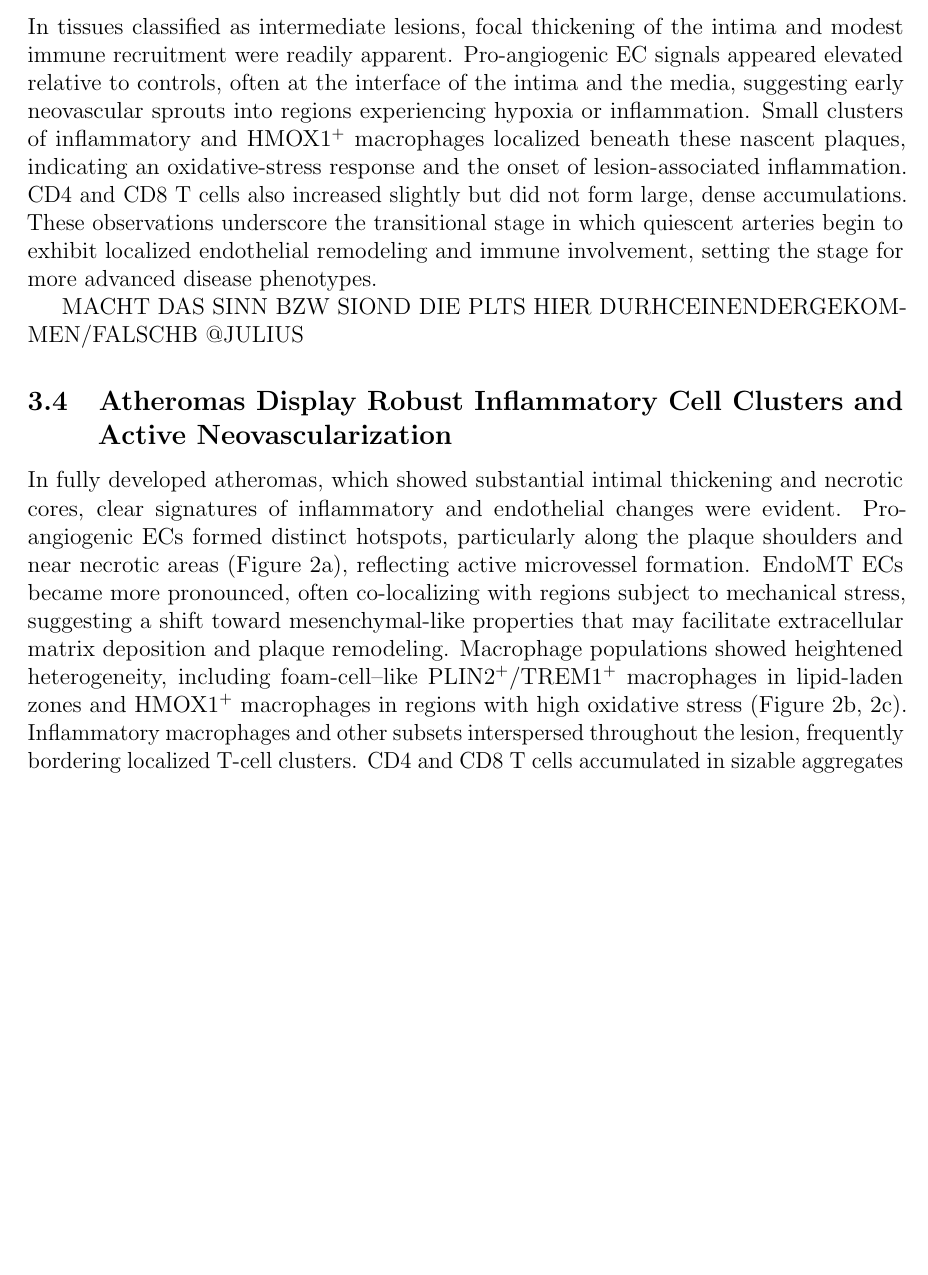
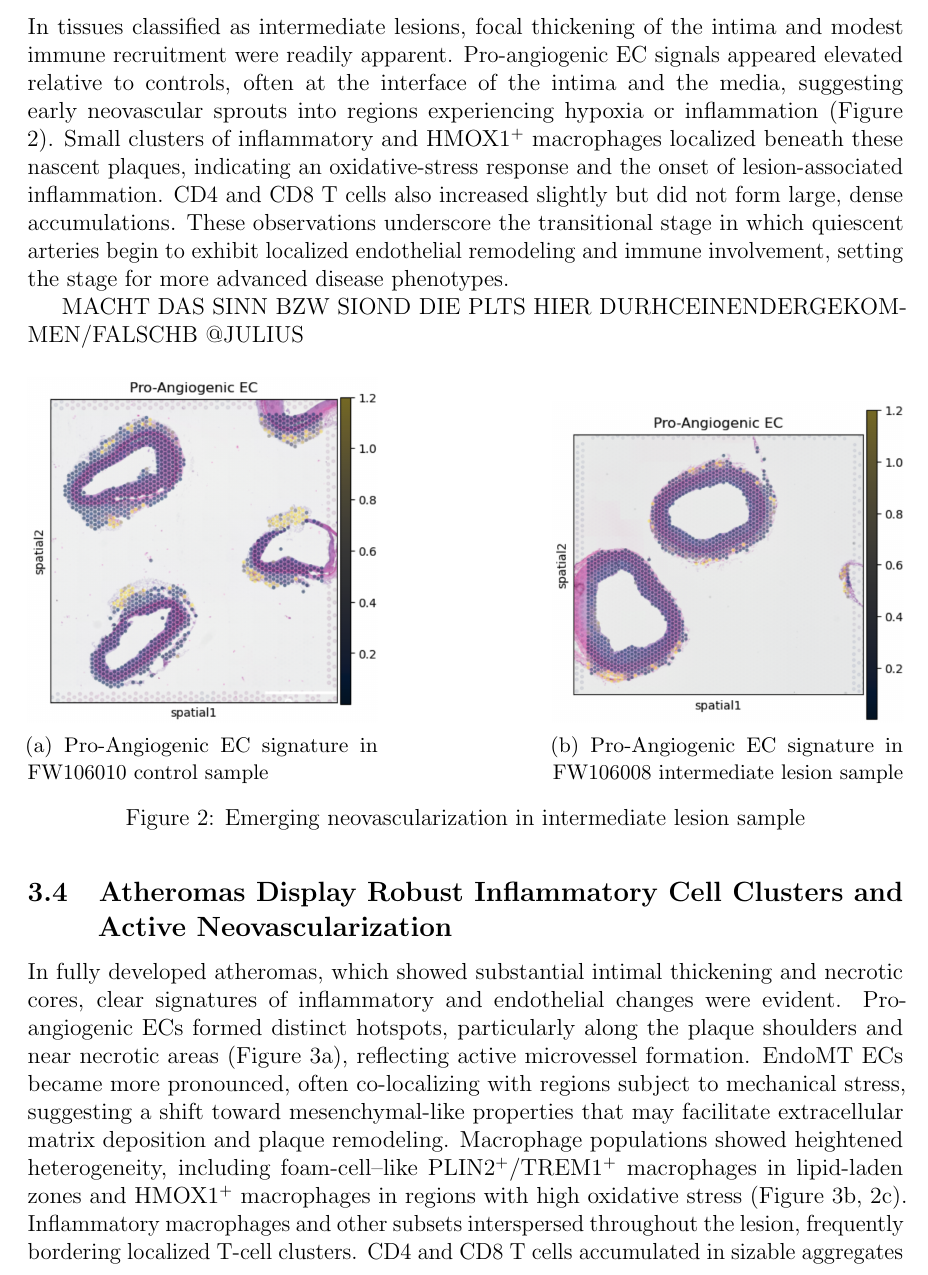
Before and after one commit to github4touchdouble/proangioec_cell2location_visium, a LaTeX paper (report/main.tex): part of page 6 of 16 before the commit and part of page 6 of 17 after it, cut so that both start at the same text, the shorter picture padded with empty space. Compiled offline with pdfLaTeX.

Commit message:
added plots

```diff
--- a/report/main.tex
+++ b/report/main.tex
@@ -168,13 +168,28 @@ In control arteries, the thin tunica intima and well-defined lumen were accompan
 \end{figure}
 
 \subsection{Intermediate Lesions Show Emerging Neovascularization and Immune Infiltration}
-In tissues classified as intermediate lesions, focal thickening of the intima and modest immune recruitment were readily apparent. Pro-angiogenic EC signals appeared elevated relative to controls, often at the interface of the intima and the media, suggesting early neovascular sprouts into regions experiencing hypoxia or inflammation. Small clusters of inflammatory and HMOX1\textsuperscript{+} macrophages localized beneath these nascent plaques, indicating an oxidative-stress response and the onset of lesion-associated inflammation. CD4 and CD8 T cells also increased slightly but did not form large, dense accumulations. These observations underscore the transitional stage in which quiescent arteries begin to exhibit localized endothelial remodeling and immune involvement, setting the stage for more advanced disease phenotypes.
+In tissues classified as intermediate lesions, focal thickening of the intima and modest immune recruitment were readily apparent. Pro-angiogenic EC signals appeared elevated relative to controls, often at the interface of the intima and the media, suggesting early neovascular sprouts into regions experiencing hypoxia or inflammation (Figure 2). Small clusters of inflammatory and HMOX1\textsuperscript{+} macrophages localized beneath these nascent plaques, indicating an oxidative-stress response and the onset of lesion-associated inflammation. CD4 and CD8 T cells also increased slightly but did not form large, dense accumulations. These observations underscore the transitional stage in which quiescent arteries begin to exhibit localized endothelial remodeling and immune involvement, setting the stage for more advanced disease phenotypes.
 
 MACHT DAS SINN BZW SIOND DIE PLTS HIER DURHCEINENDERGEKOMMEN/FALSCHB @JULIUS
-
+\begin{figure}[H]
+\centering
+\begin{subfigure}{0.4\textwidth}
+\includegraphics[width=\textwidth]{paecpa10}
+\caption{Pro-Angiogenic EC signature in FW106010 control sample}
+\label{fig:control_spatial}
+\end{subfigure}
+\hfill
+\begin{subfigure}{0.4\textwidth}
+\includegraphics[width=\textwidth]{paecpa11}
+\caption{Pro-Angiogenic EC signature in FW106008 intermediate lesion sample}
+\label{fig:atherosclerosis_spatial}
+\end{subfigure}
+\caption{Emerging neovascularization in intermediate lesion sample}
+\label{fig:spatial_deconvolution}
+\end{figure}
 
 \subsection{Atheromas Display Robust Inflammatory Cell Clusters and Active Neovascularization}
-In fully developed atheromas, which showed substantial intimal thickening and necrotic cores, clear signatures of inflammatory and endothelial changes were evident. Pro-angiogenic ECs formed distinct hotspots, particularly along the plaque shoulders and near necrotic areas (Figure 2a), reflecting active microvessel formation. EndoMT ECs became more pronounced, often co-localizing with regions subject to mechanical stress, suggesting a shift toward mesenchymal-like properties that may facilitate extracellular matrix deposition and plaque remodeling. Macrophage populations showed heightened heterogeneity, including foam-cell–like PLIN2\textsuperscript{+}/TREM1\textsuperscript{+} macrophages in lipid-laden zones and HMOX1\textsuperscript{+} macrophages in regions with high oxidative stress (Figure 2b, 2c). Inflammatory macrophages and other subsets interspersed throughout the lesion, frequently bordering localized T-cell clusters. CD4 and CD8 T cells accumulated in sizable aggregates within the plaque shoulders, a pattern consistent with an ongoing immune response that may contribute to further lesion progression or destabilization.
+In fully developed atheromas, which showed substantial intimal thickening and necrotic cores, clear signatures of inflammatory and endothelial changes were evident. Pro-angiogenic ECs formed distinct hotspots, particularly along the plaque shoulders and near necrotic areas (Figure 3a), reflecting active microvessel formation. EndoMT ECs became more pronounced, often co-localizing with regions subject to mechanical stress, suggesting a shift toward mesenchymal-like properties that may facilitate extracellular matrix deposition and plaque remodeling. Macrophage populations showed heightened heterogeneity, including foam-cell–like PLIN2\textsuperscript{+}/TREM1\textsuperscript{+} macrophages in lipid-laden zones and HMOX1\textsuperscript{+} macrophages in regions with high oxidative stress (Figure 3b, 2c). Inflammatory macrophages and other subsets interspersed throughout the lesion, frequently bordering localized T-cell clusters. CD4 and CD8 T cells accumulated in sizable aggregates within the plaque shoulders, a pattern consistent with an ongoing immune response that may contribute to further lesion progression or destabilization.
 \begin{figure}[H]
 \centering
 \begin{subfigure}{0.3\textwidth}
```
Also changed, not shown: report/images/paecpa10.png (added), report/images/paecpa11.png (added), report/main.tex (2 more changed lines).
